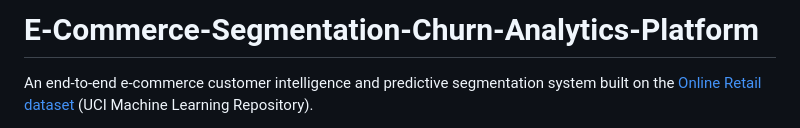
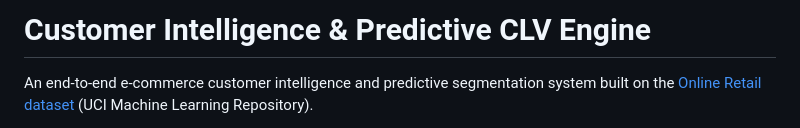
Before and after one commit to Maverick-04507/Customer-Intelligence-Predictive-CLV-Engine-, a Markdown page: README.md, the part around the change. Rendered like a GitHub page.

```diff
--- a/README.md
+++ b/README.md
@@ -1,4 +1,4 @@
-# E-Commerce-Segmentation-Churn-Analytics-Platform
+# Customer Intelligence & Predictive CLV Engine
 
 
 An end-to-end e-commerce customer intelligence and predictive segmentation system built on the [Online Retail dataset](https://archive.ics.uci.edu/ml/datasets/Online+Retail) (UCI Machine Learning Repository).
```
